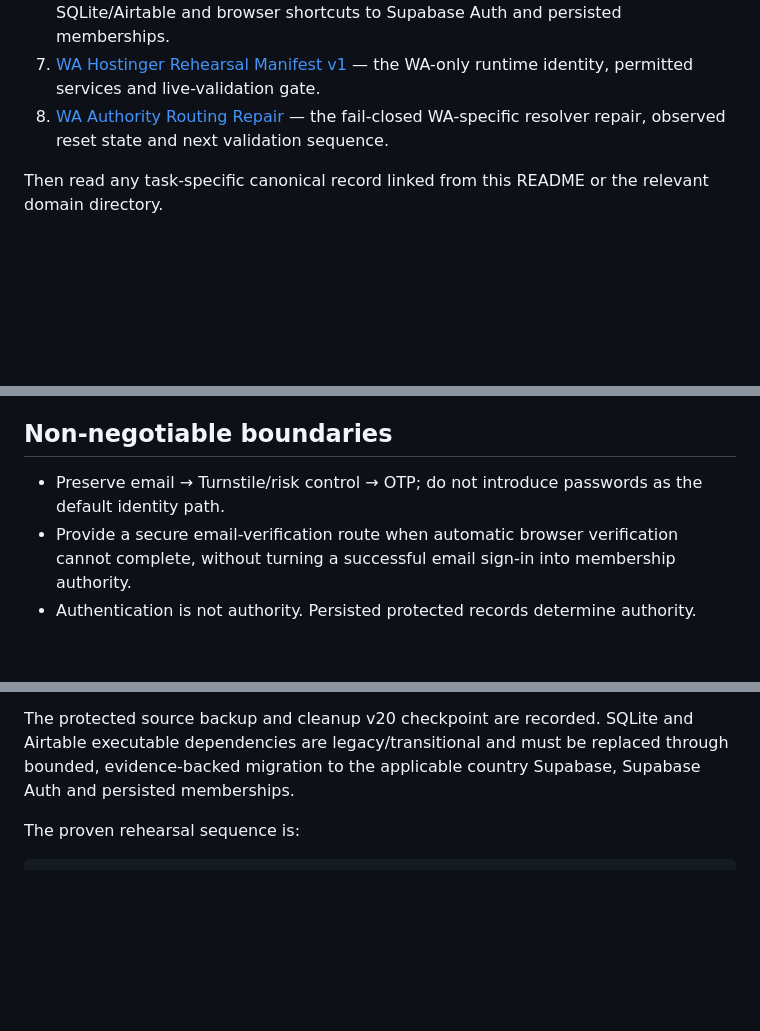
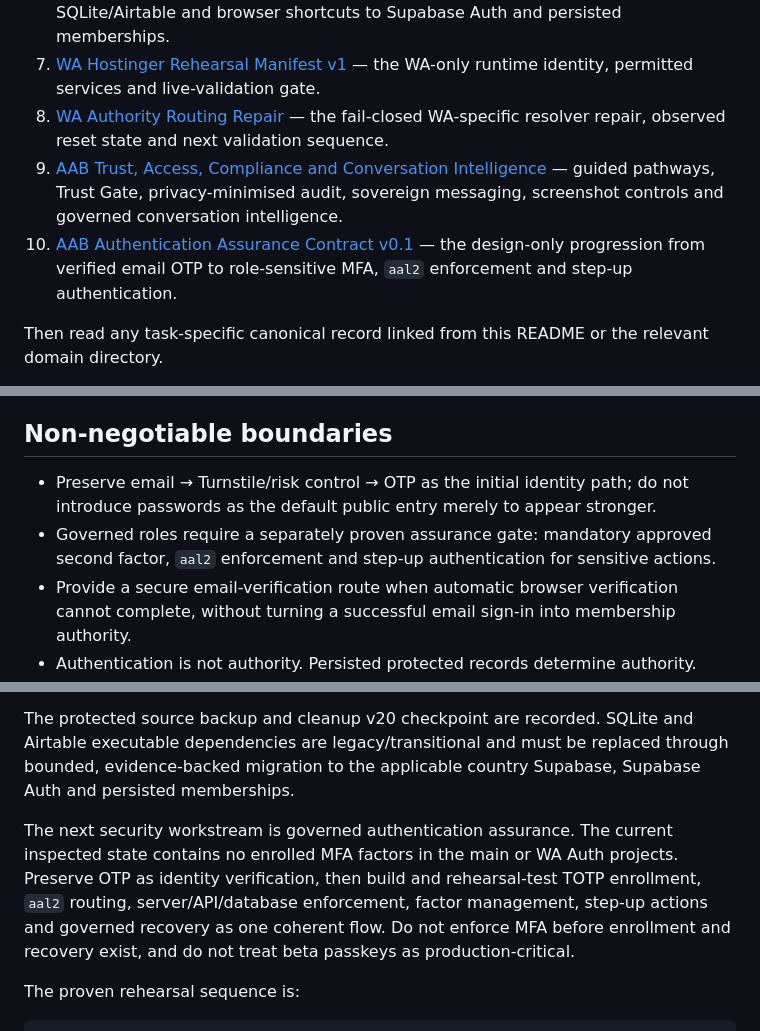
Before and after one commit to AdvancedAgricultureBiometrix/aab-source-of-truth, a Markdown page: README.md, 3 parts joined by grey strips. Rendered like a GitHub page; blank space fills up the shorter version.

Commit message:
docs: make trust and authentication contracts mandatory

````diff
--- a/README.md
+++ b/README.md
@@ -14,6 +14,8 @@ Every new chat, agent or contributor must read these records completely before i
 6. [AAB Persistence Migration Boundary](architecture/AAB-PERSISTENCE-MIGRATION-BOUNDARY.md) — the governed replacement path from SQLite/Airtable and browser shortcuts to Supabase Auth and persisted memberships.
 7. [WA Hostinger Rehearsal Manifest v1](deployment/wa-rehearsal/WA-HOSTINGER-REHEARSAL-MANIFEST-v1.md) — the WA-only runtime identity, permitted services and live-validation gate.
 8. [WA Authority Routing Repair](governance/validations/AAB-WA-AUTHORITY-ROUTING-REPAIR-2026-09-02.md) — the fail-closed WA-specific resolver repair, observed reset state and next validation sequence.
+9. [AAB Trust, Access, Compliance and Conversation Intelligence](architecture/AAB-TRUST-ACCESS-COMPLIANCE-AND-CONVERSATION-INTELLIGENCE.md) — guided pathways, Trust Gate, privacy-minimised audit, sovereign messaging, screenshot controls and governed conversation intelligence.
+10. [AAB Authentication Assurance Contract v0.1](identity/contracts/AAB-AUTHENTICATION-ASSURANCE-CONTRACT-v0.1.md) — the design-only progression from verified email OTP to role-sensitive MFA, `aal2` enforcement and step-up authentication.
 
 Then read any task-specific canonical record linked from this README or the relevant domain directory.
 
@@ -82,7 +84,8 @@ A schema, interface or code path is not proof of successful operation or live au
 
 ## Non-negotiable boundaries
 
-- Preserve email → Turnstile/risk control → OTP; do not introduce passwords as the default identity path.
+- Preserve email → Turnstile/risk control → OTP as the initial identity path; do not introduce passwords as the default public entry merely to appear stronger.
+- Governed roles require a separately proven assurance gate: mandatory approved second factor, `aal2` enforcement and step-up authentication for sensitive actions.
 - Provide a secure email-verification route when automatic browser verification cannot complete, without turning a successful email sign-in into membership authority.
 - Authentication is not authority. Persisted protected records determine authority.
 - Sites-owner access is recovery/testing access, not persisted country authority.
@@ -120,6 +123,8 @@ The first Hostinger validation proved the WA page, HTTPS and PHP boundary, then
 
 The protected source backup and cleanup v20 checkpoint are recorded. SQLite and Airtable executable dependencies are legacy/transitional and must be replaced through bounded, evidence-backed migration to the applicable country Supabase, Supabase Auth and persisted memberships.
 
+The next security workstream is governed authentication assurance. The current inspected state contains no enrolled MFA factors in the main or WA Auth projects. Preserve OTP as identity verification, then build and rehearsal-test TOTP enrollment, `aal2` routing, server/API/database enforcement, factor management, step-up actions and governed recovery as one coherent flow. Do not enforce MFA before enrollment and recovery exist, and do not treat beta passkeys as production-critical.
+
 The proven rehearsal sequence is:
 
 ```text
````
